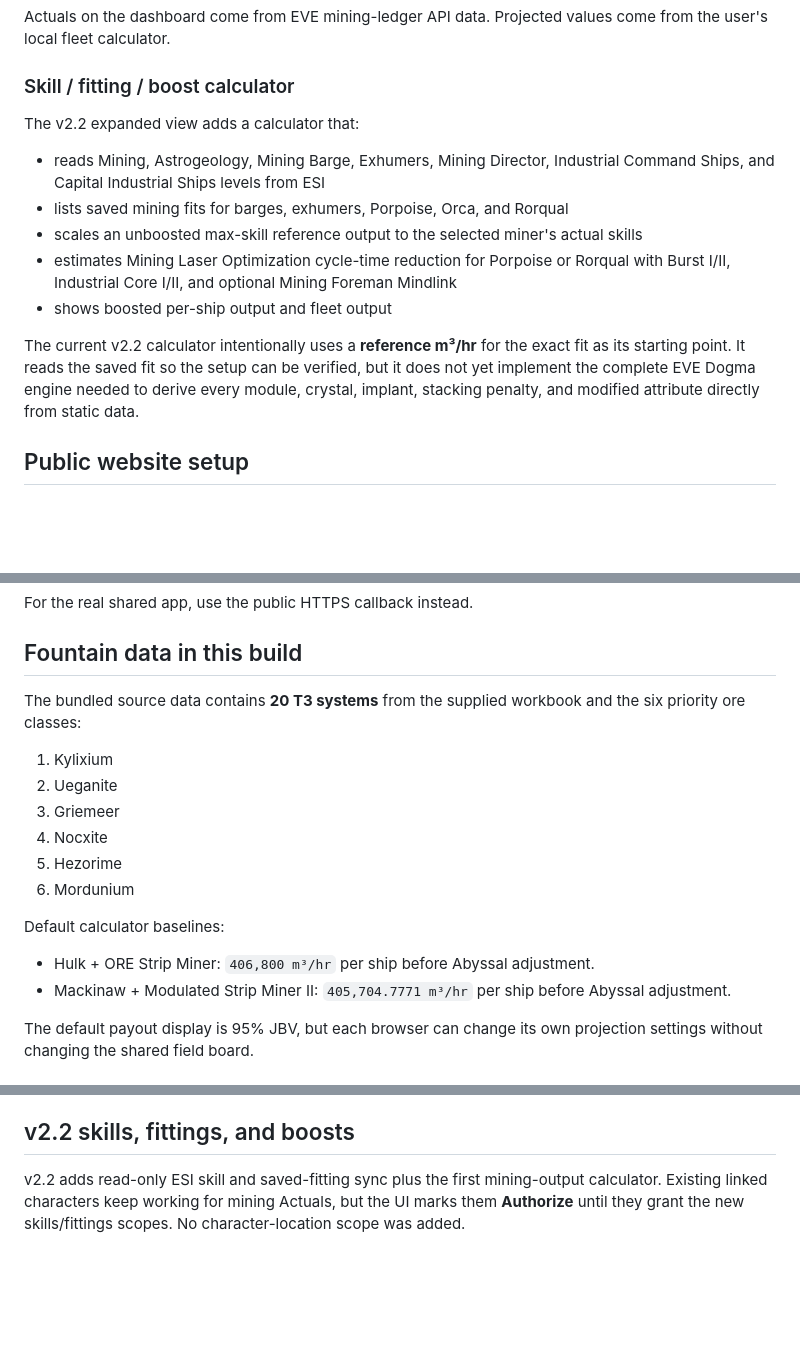
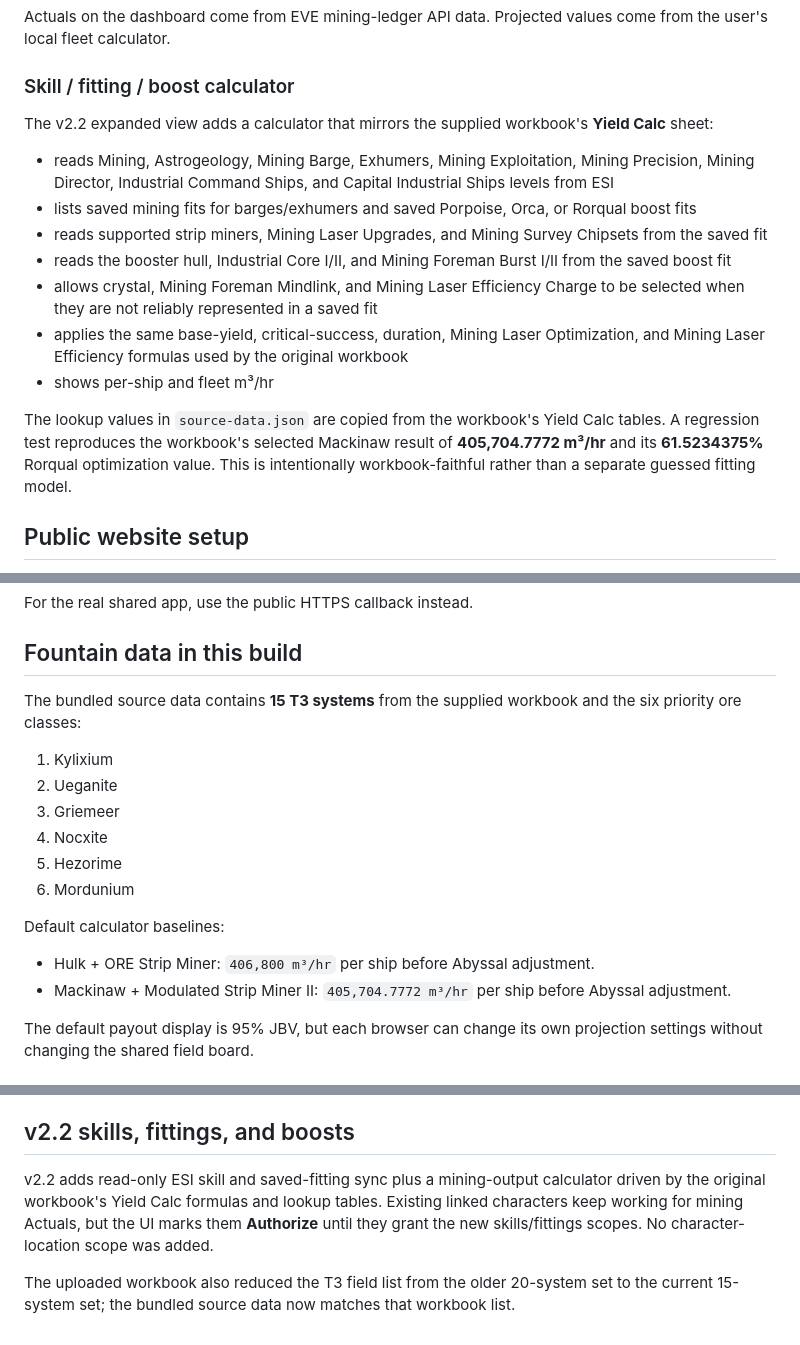
Before and after one commit to JohnLuman/JLR-Miner-Tracker, a Markdown page: README.md, 3 parts joined by grey strips. GitHub-like rendering; blank space fills up the shorter version.

Commit message:
Document workbook-faithful calculator and current T3 systems

```diff
--- a/README.md
+++ b/README.md
@@ -56,15 +56,17 @@ Actuals on the dashboard come from EVE mining-ledger API data. Projected values
 
 ### Skill / fitting / boost calculator
 
-The v2.2 expanded view adds a calculator that:
+The v2.2 expanded view adds a calculator that mirrors the supplied workbook's **Yield Calc** sheet:
 
-- reads Mining, Astrogeology, Mining Barge, Exhumers, Mining Director, Industrial Command Ships, and Capital Industrial Ships levels from ESI
-- lists saved mining fits for barges, exhumers, Porpoise, Orca, and Rorqual
-- scales an unboosted max-skill reference output to the selected miner's actual skills
-- estimates Mining Laser Optimization cycle-time reduction for Porpoise or Rorqual with Burst I/II, Industrial Core I/II, and optional Mining Foreman Mindlink
-- shows boosted per-ship output and fleet output
+- reads Mining, Astrogeology, Mining Barge, Exhumers, Mining Exploitation, Mining Precision, Mining Director, Industrial Command Ships, and Capital Industrial Ships levels from ESI
+- lists saved mining fits for barges/exhumers and saved Porpoise, Orca, or Rorqual boost fits
+- reads supported strip miners, Mining Laser Upgrades, and Mining Survey Chipsets from the saved fit
+- reads the booster hull, Industrial Core I/II, and Mining Foreman Burst I/II from the saved boost fit
+- allows crystal, Mining Foreman Mindlink, and Mining Laser Efficiency Charge to be selected when they are not reliably represented in a saved fit
+- applies the same base-yield, critical-success, duration, Mining Laser Optimization, and Mining Laser Efficiency formulas used by the original workbook
+- shows per-ship and fleet m³/hr
 
-The current v2.2 calculator intentionally uses a **reference m³/hr** for the exact fit as its starting point. It reads the saved fit so the setup can be verified, but it does not yet implement the complete EVE Dogma engine needed to derive every module, crystal, implant, stacking penalty, and modified attribute directly from static data.
+The lookup values in `source-data.json` are copied from the workbook's Yield Calc tables. A regression test reproduces the workbook's selected Mackinaw result of **405,704.7772 m³/hr** and its **61.5234375%** Rorqual optimization value. This is intentionally workbook-faithful rather than a separate guessed fitting model.
 
 ## Public website setup
 
@@ -142,7 +144,7 @@ For the real shared app, use the public HTTPS callback instead.
 
 ## Fountain data in this build
 
-The bundled source data contains **20 T3 systems** from the supplied workbook and the six priority ore classes:
+The bundled source data contains **15 T3 systems** from the supplied workbook and the six priority ore classes:
 
 1. Kylixium
 2. Ueganite
@@ -154,7 +156,7 @@ The bundled source data contains **20 T3 systems** from the supplied workbook an
 Default calculator baselines:
 
 - Hulk + ORE Strip Miner: `406,800 m³/hr` per ship before Abyssal adjustment.
-- Mackinaw + Modulated Strip Miner II: `405,704.7771 m³/hr` per ship before Abyssal adjustment.
+- Mackinaw + Modulated Strip Miner II: `405,704.7772 m³/hr` per ship before Abyssal adjustment.
 
 The default payout display is 95% JBV, but each browser can change its own projection settings without changing the shared field board.
 
@@ -177,4 +179,6 @@ Static  now lives outside , so a production volume can safely mount at  without
 
 ## v2.2 skills, fittings, and boosts
 
-v2.2 adds read-only ESI skill and saved-fitting sync plus the first mining-output calculator. Existing linked characters keep working for mining Actuals, but the UI marks them **Authorize** until they grant the new skills/fittings scopes. No character-location scope was added.
+v2.2 adds read-only ESI skill and saved-fitting sync plus a mining-output calculator driven by the original workbook's Yield Calc formulas and lookup tables. Existing linked characters keep working for mining Actuals, but the UI marks them **Authorize** until they grant the new skills/fittings scopes. No character-location scope was added.
+
+The uploaded workbook also reduced the T3 field list from the older 20-system set to the current 15-system set; the bundled source data now matches that workbook list.
```
